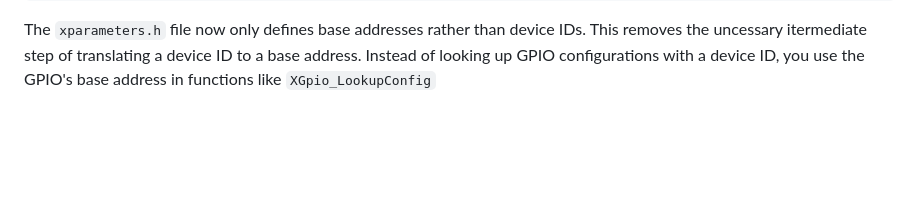
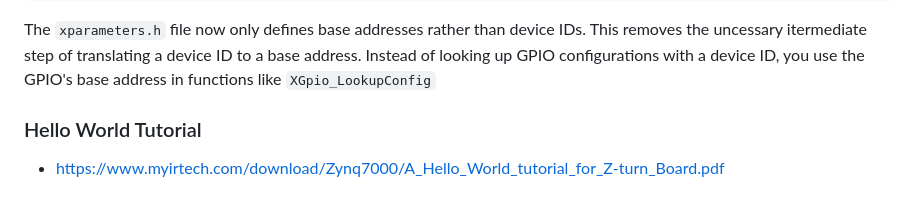
Before and after one commit to spicelion1802/casb-firmware, a Markdown page: tutorials/extras.md, the part around the change. Drawn GitHub-style; blank space fills up the shorter version.

````diff
--- a/tutorials/extras.md
+++ b/tutorials/extras.md
@@ -116,3 +116,7 @@ int main() {
 }
 ```
 The `xparameters.h` file now only defines base addresses rather than device IDs. This removes the uncessary itermediate step of translating a device ID to a base address. Instead of looking up GPIO configurations with a device ID, you use the GPIO's base address in functions like `XGpio_LookupConfig`
+
+
+### Hello World Tutorial
+- https://www.myirtech.com/download/Zynq7000/A_Hello_World_tutorial_for_Z-turn_Board.pdf
````
